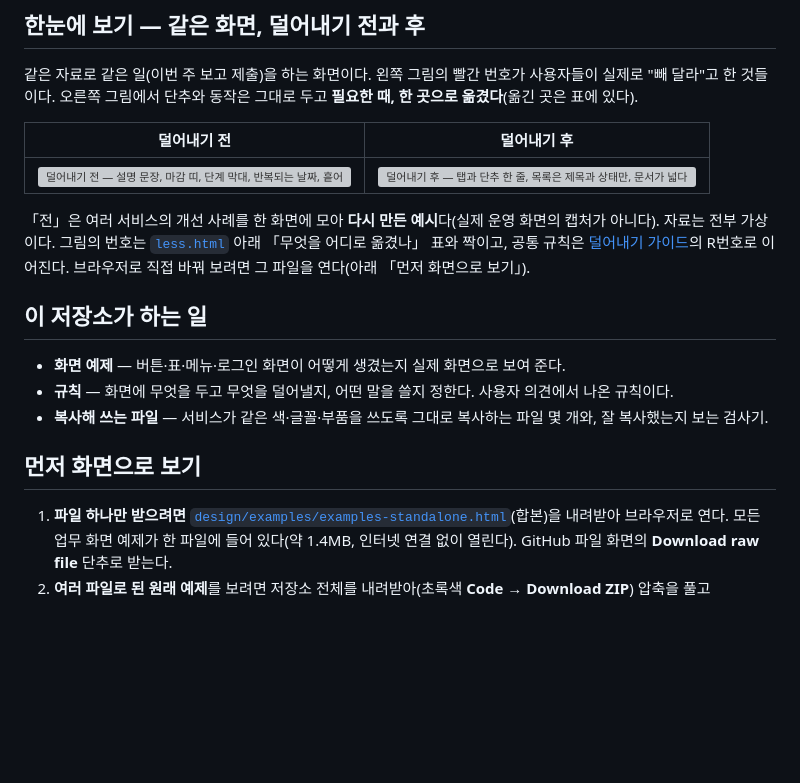
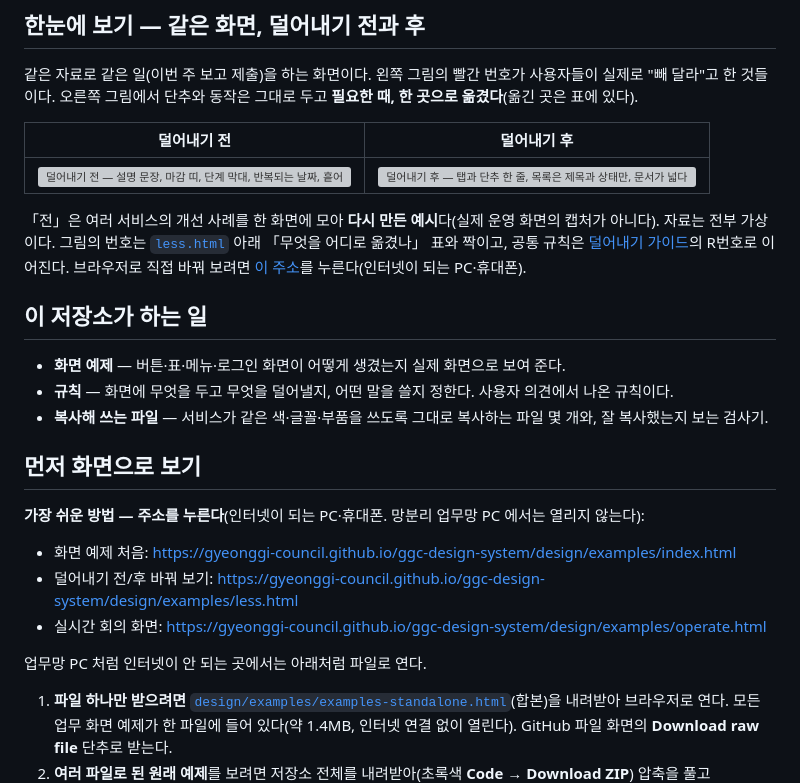
Before and after one commit to gyeonggi-council/ggc-design-system, a Markdown page: README.md, the part around the change. Drawn GitHub-style; blank space fills up the shorter version; grey boxes are pictures that could not be loaded.

Commit message:
docs(readme): 갤러리를 주소로 바로 여는 법을 맨 앞에 — GitHub Pages(인터넷 되는 PC·휴대폰)
디자인을 모르는 담당자에게는 파일 내려받기보다 주소 누르기가 쉽다. 업무망(망분리)에서는 열리지 않으니 파일로 여는 법은 그대로 둔다.

Co-Authored-By: Claude Opus 5.5 <noreply@anthropic.com>

```diff
--- a/README.md
+++ b/README.md
@@ -17,7 +17,7 @@
 
 「전」은 여러 서비스의 개선 사례를 한 화면에 모아 **다시 만든 예시**다(실제 운영 화면의 캡처가 아니다). 자료는 전부 가상이다.
 그림의 번호는 [`less.html`](design/examples/less.html) 아래 「무엇을 어디로 옮겼나」 표와 짝이고, 공통 규칙은 [덜어내기 가이드](docs/guides/less.md)의 R번호로 이어진다.
-브라우저로 직접 바꿔 보려면 그 파일을 연다(아래 「먼저 화면으로 보기」).
+브라우저로 직접 바꿔 보려면 [이 주소](https://gyeonggi-council.github.io/ggc-design-system/design/examples/less.html)를 누른다(인터넷이 되는 PC·휴대폰).
 
 ## 이 저장소가 하는 일
 
@@ -26,6 +26,14 @@
 - **복사해 쓰는 파일** — 서비스가 같은 색·글꼴·부품을 쓰도록 그대로 복사하는 파일 몇 개와, 잘 복사했는지 보는 검사기.
 
 ## 먼저 화면으로 보기
+
+**가장 쉬운 방법 — 주소를 누른다**(인터넷이 되는 PC·휴대폰. 망분리 업무망 PC 에서는 열리지 않는다):
+
+- 화면 예제 처음: <https://gyeonggi-council.github.io/ggc-design-system/design/examples/index.html>
+- 덜어내기 전/후 바꿔 보기: <https://gyeonggi-council.github.io/ggc-design-system/design/examples/less.html>
+- 실시간 회의 화면: <https://gyeonggi-council.github.io/ggc-design-system/design/examples/operate.html>
+
+업무망 PC 처럼 인터넷이 안 되는 곳에서는 아래처럼 파일로 연다.
 
 1. **파일 하나만 받으려면** [`design/examples/examples-standalone.html`](design/examples/examples-standalone.html)(합본)을 내려받아 브라우저로 연다. 모든 업무 화면 예제가 한 파일에 들어 있다(약 1.4MB, 인터넷 연결 없이 열린다). GitHub 파일 화면의 **Download raw file** 단추로 받는다.
 2. **여러 파일로 된 원래 예제**를 보려면 저장소 전체를 내려받아(초록색 **Code → Download ZIP**) 압축을 풀고 [`design/examples/index.html`](design/examples/index.html)을 연다. 설치할 것은 없다.
```
